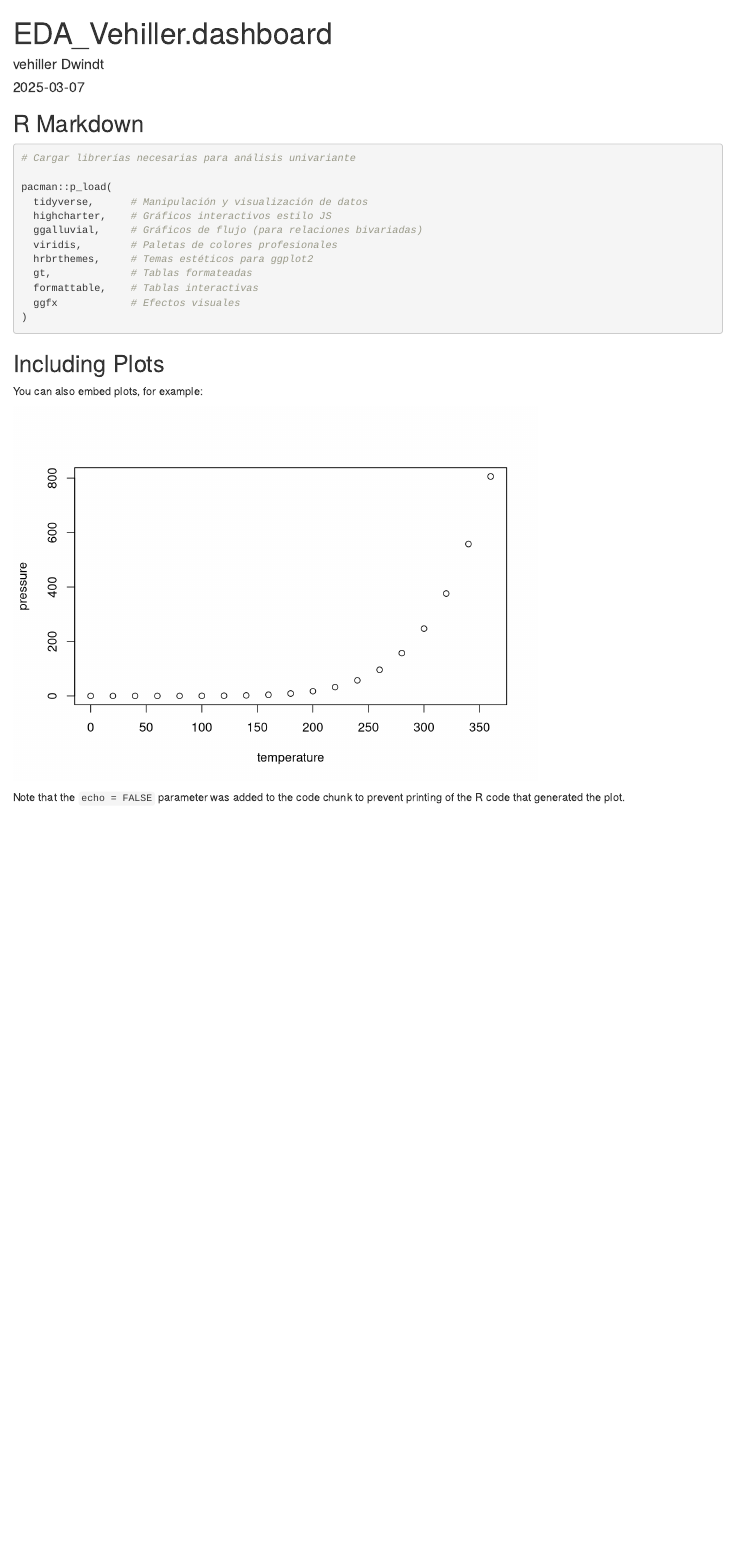
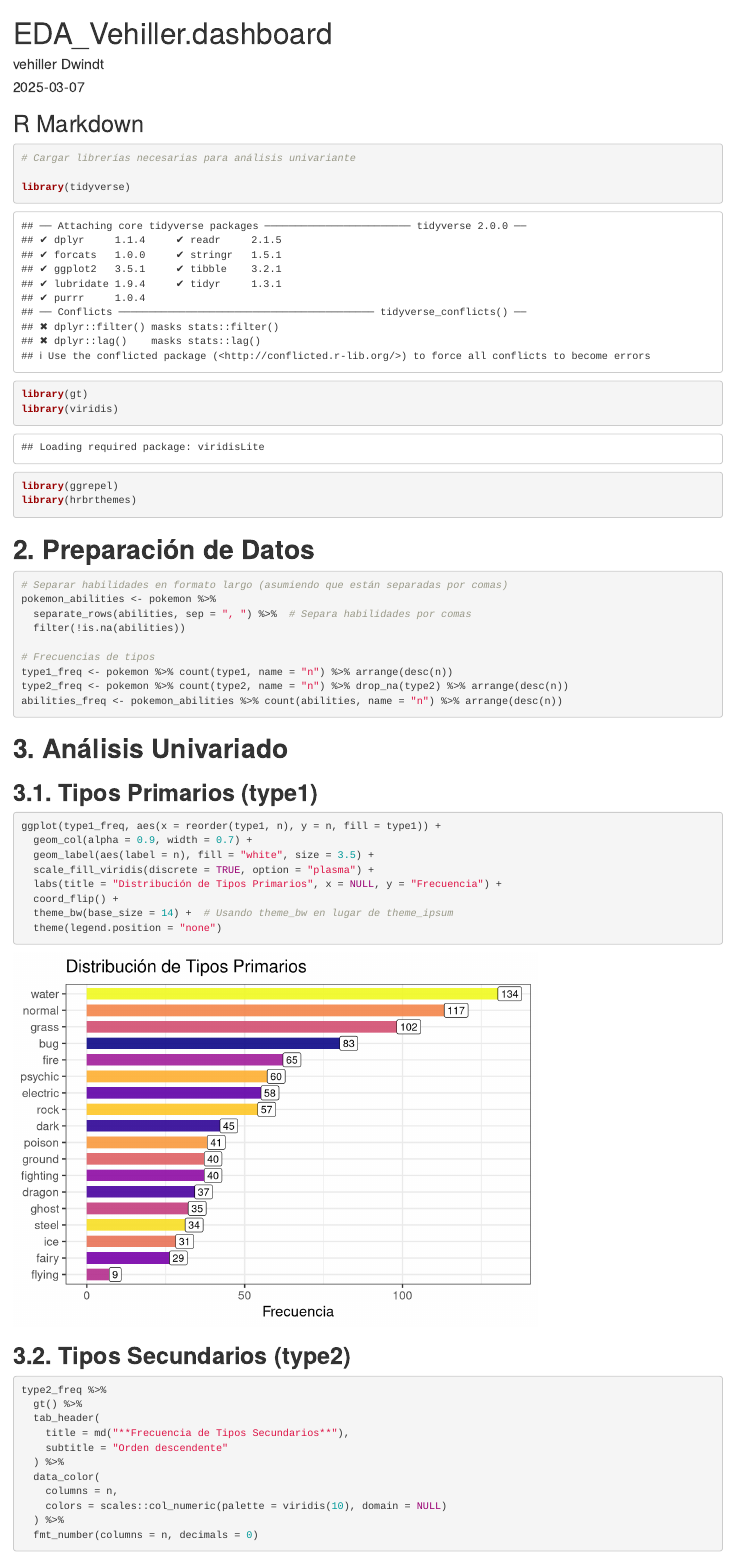
Before and after one commit to vehiller/Sistema-de-clasificacion-Pokemon---Trabajo-Final-Computacion-1, an R Markdown document (scripts/EDA_Vehiller/EDA_Vehiller.dashboard.Rmd): the page in a window 1100 px wide, from its top. Rendered offline with R 4.5, knitr and Pandoc, with nearby package versions; some code elsewhere in the file could not run offline.

Commit message:
creación del dashboard interactivo
Pruebas y avances en la creación del dashboard interactivo del proyecto

````diff
--- a/scripts/EDA_Vehiller/EDA_Vehiller.dashboard.Rmd
+++ b/scripts/EDA_Vehiller/EDA_Vehiller.dashboard.Rmd
@@ -28,25 +28,49 @@ summary(pokemon)
 ```{r cargar_librerias}
 # Cargar librerías necesarias para análisis univariante
 
-pacman::p_load(
-  tidyverse,      # Manipulación y visualización de datos
-  highcharter,    # Gráficos interactivos estilo JS
-  ggalluvial,     # Gráficos de flujo (para relaciones bivariadas)
-  viridis,        # Paletas de colores profesionales
-  hrbrthemes,     # Temas estéticos para ggplot2
-  gt,             # Tablas formateadas
-  formattable,    # Tablas interactivas
-  ggfx            # Efectos visuales
-)
+library(tidyverse)
+library(gt)
+library(viridis)
+library(ggrepel)
+library(hrbrthemes)
 
 ```
+# **2. Preparación de Datos**
+```{r preparacion}
+# Separar habilidades en formato largo (asumiendo que están separadas por comas)
+pokemon_abilities <- pokemon %>%
+  separate_rows(abilities, sep = ", ") %>%  # Separa habilidades por comas
+  filter(!is.na(abilities))
 
-## Including Plots
-
-You can also embed plots, for example:
-
-```{r pressure, echo=FALSE}
-plot(pressure)
+# Frecuencias de tipos
+type1_freq <- pokemon %>% count(type1, name = "n") %>% arrange(desc(n))
+type2_freq <- pokemon %>% count(type2, name = "n") %>% drop_na(type2) %>% arrange(desc(n))
+abilities_freq <- pokemon_abilities %>% count(abilities, name = "n") %>% arrange(desc(n))
 ```
 
-Note that the `echo = FALSE` parameter was added to the code chunk to prevent printing of the R code that generated the plot.
+# **3. Análisis Univariado**
+
+## **3.1. Tipos Primarios (type1)**
+```{r univariado_type1}
+ggplot(type1_freq, aes(x = reorder(type1, n), y = n, fill = type1)) +
+  geom_col(alpha = 0.9, width = 0.7) +
+  geom_label(aes(label = n), fill = "white", size = 3.5) +
+  scale_fill_viridis(discrete = TRUE, option = "plasma") +
+  labs(title = "Distribución de Tipos Primarios", x = NULL, y = "Frecuencia") +
+  coord_flip() +
+  theme_bw(base_size = 14) +  # Usando theme_bw en lugar de theme_ipsum
+  theme(legend.position = "none")
+```
+## **3.2. Tipos Secundarios (type2)**
+```{r univariado_type2}
+type2_freq %>%
+  gt() %>%
+  tab_header(
+    title = md("**Frecuencia de Tipos Secundarios**"),
+    subtitle = "Orden descendente"
+  ) %>%
+  data_color(
+    columns = n,
+    colors = scales::col_numeric(palette = viridis(10), domain = NULL)
+  ) %>%
+  fmt_number(columns = n, decimals = 0)
````
Also changed, not shown: scripts/EDA_Vehiller/EDA_Vehiller.dashboard.html (deleted), scripts/EDA_Vehiller/EDA_Vehiller.dashboard.Rmd (71 more changed lines), 1 other file.
